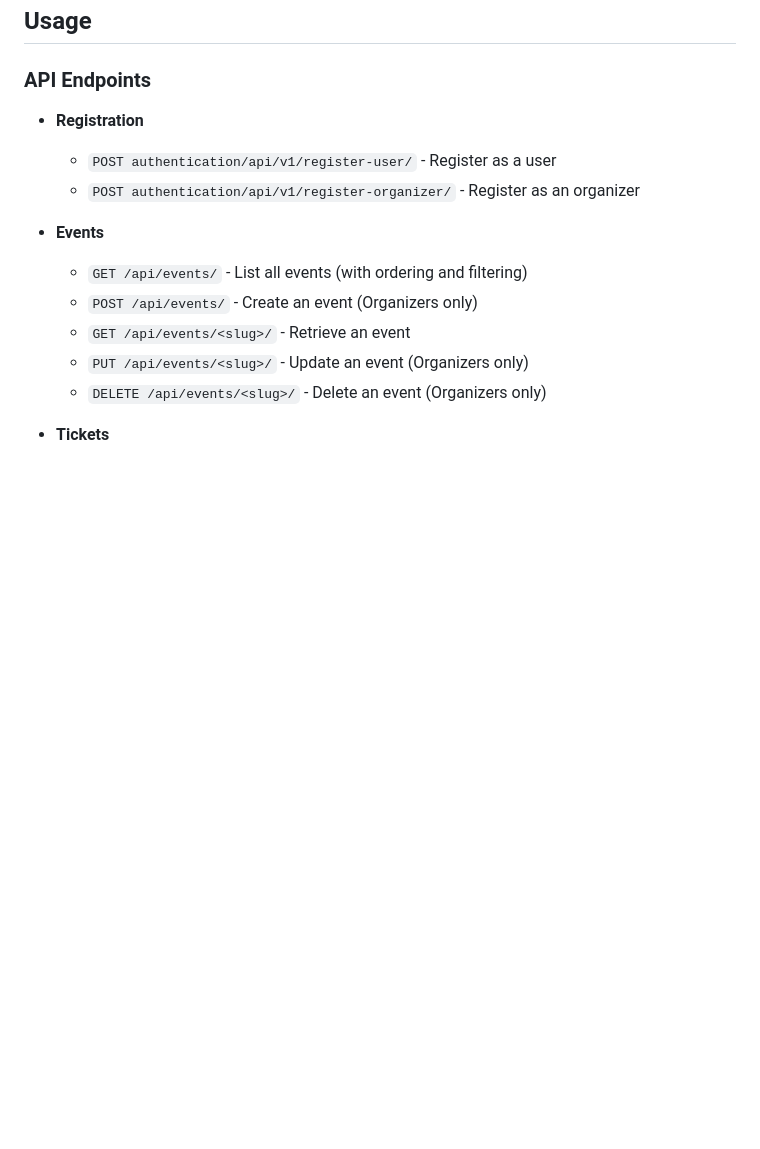
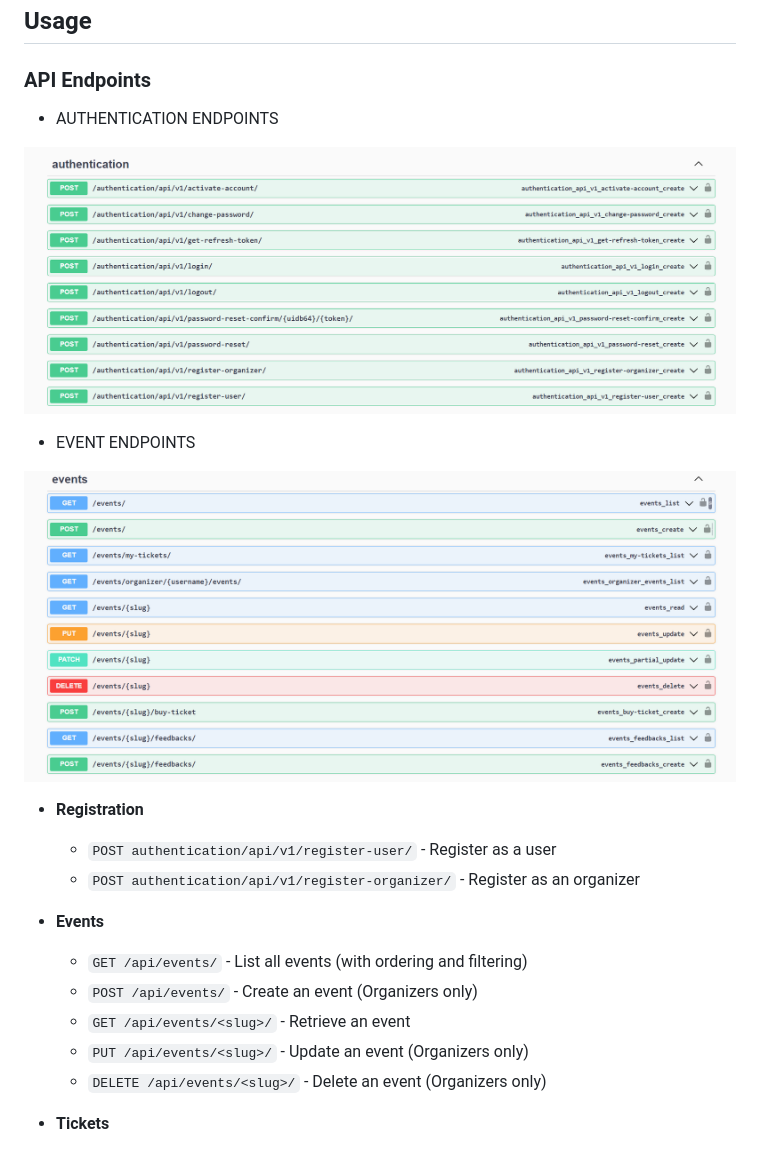
Before and after one commit to arunkumar02042002/event_management_system, a Markdown page: README.md, the part around the change. Rendered like a GitHub page; pictures changed too: readme_images/image-1.png (added), readme_images/image.png (added); blank space fills up the shorter version.

Commit message:
Added Image for api endpoints

```diff
--- a/README.md
+++ b/README.md
@@ -108,6 +108,15 @@ Organizers can create events, and all users can participate in events and post f
 
 ### API Endpoints
 
+- AUTHENTICATION ENDPOINTS
+
+![AUTHENTICATION ENDPOINTS](readme_images/image.png)
+
+- EVENT ENDPOINTS
+
+![EVENT ENDPOINTS](readme_images/image-1.png)
+
+
 
 - **Registration**
   - `POST authentication/api/v1/register-user/` - Register as a user
```
